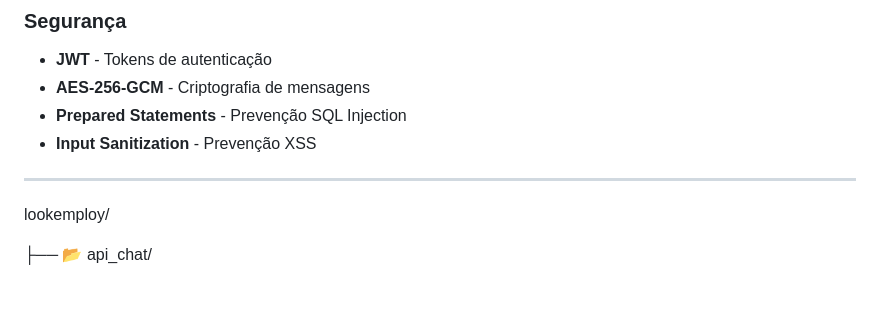
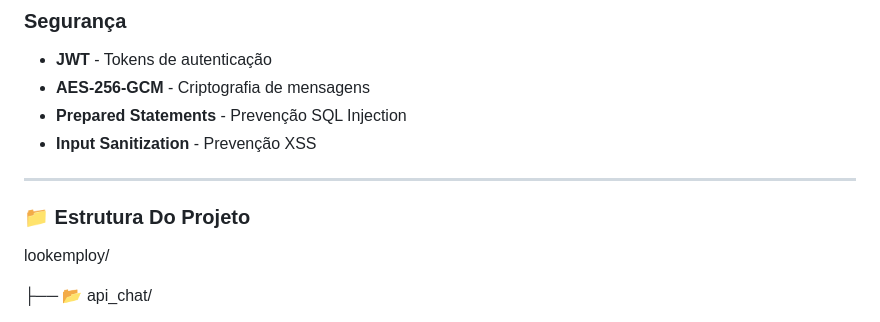
Before and after one commit to Cilindro35/TCC-LookEmploy, a Markdown page: README.md, the part around the change. Rendered like a GitHub page; blank space fills up the shorter version.

Commit message:
Add project structure section to README

```diff
--- a/README.md
+++ b/README.md
@@ -90,7 +90,7 @@
 - **Input Sanitization** - Prevenção XSS
 
 ---
-
+### 📁 Estrutura Do Projeto
 lookemploy/
 
 ├── 📂 api_chat/
```
